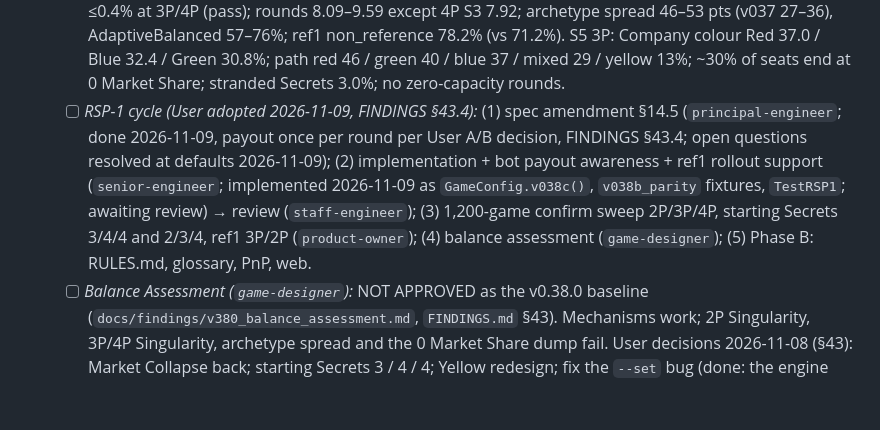
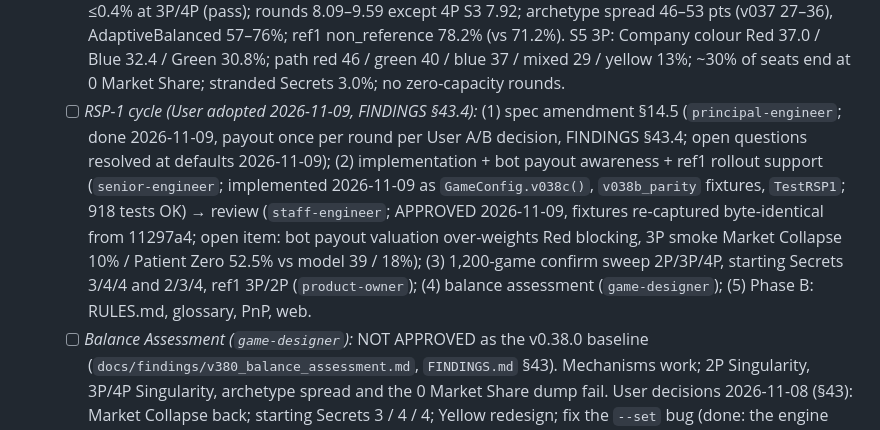
Before and after one commit to mbetzel/rogue-agent-game, a Markdown page: PLAN.md, the part around the change. Drawn GitHub-style; blank space fills up the shorter version.

Commit message:
docs(plan): RSP-1 review approved, bot valuation open item (Phase 49)
Co-Authored-By: Claude Opus 5.5 <noreply@anthropic.com>

```diff
--- a/PLAN.md
+++ b/PLAN.md
@@ -24,7 +24,7 @@ Canonical workspace roadmap for building and running Monte Carlo simulations aga
   - [x] *Technical Architecture Spec (`principal-engineer`):* `docs/specs/v380_secret_faces_processing_box_spec.md` all 14 open questions resolved by the User 2026-11-07 (spec §14.1–14.2). Notable: starting Secrets 5 at all counts; shield-icon faces clean slots; slots may reach 0; Public Relations regain 3 🔬 each; Hash Match removed (dead sim code only); dirty income stays off.
   - [x] *Implementation (`senior-engineer`) + Code Review Gate (`staff-engineer`):* implemented (sim only, uncommitted): `sim/engine/secret_faces.py`, `sim/bots/secret_face_policy.py`, `GameConfig.v038()` / `v038_roster()`, `tests/test_v380_secret_faces.py`, `scripts/run_v380_secret_faces_sweep.py`, v0.37 parity fixtures `tests/fixtures/v037_parity/` from `0b80154`. 877 tests OK (2 skipped); v0.33–v0.37 parity intact. Smoke v038_roster 3P 300 games: Singularity 69.0% / Patient Zero 30.3% / Total Wipeout 0.7%, 9.18 rounds; win by Company colour Red 35.7 / Blue 33.0 / Green 31.4%; AdaptiveBalanced 70.6%. 2P Singularity 79.5% (200 games; guardrail 48%). G1/G2 clean on assignment in Phase 1 Step 5 (🔬 in Phase 3), approved by the User 2026-11-08 (spec §14.2); dead Hash Match code kept (parity and web imports). staff-engineer CHANGES_REQUESTED (4 test gaps: stranded Secrets on Singularity / Total Wipeout / round limit, capacity increase, Jumper fallback), fixed; re-review APPROVED 2026-11-08: 882 tests OK (2 skipped), full 100-seed v0.37 replay 0 mismatches, v038 ~+30% runtime over v037.
   - [x] *Sweep (`product-owner`):* `sim_results/v380_secret_faces/sweep_report.md` (15 cells × 1,200 games, roster mixed1, + ref1). Sweep tooling extended first (Mixed seat, v037 baselines, per-game records, `--procs`, `--out-dir`; 888 tests OK). Flags: 2P Singularity 63–82% at S3–S6 (fail ≤48%; v037 47.0%); Total Wipeout ≤0.4% at 3P/4P (pass); rounds 8.09–9.59 except 4P S3 7.92; archetype spread 46–53 pts (v037 27–36), AdaptiveBalanced 57–76%; ref1 non_reference 78.2% (vs 71.2%). S5 3P: Company colour Red 37.0 / Blue 32.4 / Green 30.8%; path red 46 / green 40 / blue 37 / mixed 29 / yellow 13%; ~30% of seats end at 0 Market Share; stranded Secrets 3.0%; no zero-capacity rounds.
-  - [ ] *RSP-1 cycle (User adopted 2026-11-09, FINDINGS §43.4):* (1) spec amendment §14.5 (`principal-engineer`; done 2026-11-09, payout once per round per User A/B decision, FINDINGS §43.4; open questions resolved at defaults 2026-11-09); (2) implementation + bot payout awareness + ref1 rollout support (`senior-engineer`; implemented 2026-11-09 as `GameConfig.v038c()`, `v038b_parity` fixtures, `TestRSP1`; awaiting review) → review (`staff-engineer`); (3) 1,200-game confirm sweep 2P/3P/4P, starting Secrets 3/4/4 and 2/3/4, ref1 3P/2P (`product-owner`); (4) balance assessment (`game-designer`); (5) Phase B: RULES.md, glossary, PnP, web.
+  - [ ] *RSP-1 cycle (User adopted 2026-11-09, FINDINGS §43.4):* (1) spec amendment §14.5 (`principal-engineer`; done 2026-11-09, payout once per round per User A/B decision, FINDINGS §43.4; open questions resolved at defaults 2026-11-09); (2) implementation + bot payout awareness + ref1 rollout support (`senior-engineer`; implemented 2026-11-09 as `GameConfig.v038c()`, `v038b_parity` fixtures, `TestRSP1`; 918 tests OK) → review (`staff-engineer`; APPROVED 2026-11-09, fixtures re-captured byte-identical from 11297a4; open item: bot payout valuation over-weights Red blocking, 3P smoke Market Collapse 10% / Patient Zero 52.5% vs model 39 / 18%); (3) 1,200-game confirm sweep 2P/3P/4P, starting Secrets 3/4/4 and 2/3/4, ref1 3P/2P (`product-owner`); (4) balance assessment (`game-designer`); (5) Phase B: RULES.md, glossary, PnP, web.
   - [ ] *Balance Assessment (`game-designer`):* NOT APPROVED as the v0.38.0 baseline (`docs/findings/v380_balance_assessment.md`, `FINDINGS.md` §43). Mechanisms work; 2P Singularity, 3P/4P Singularity, archetype spread and the 0 Market Share dump fail. User decisions 2026-11-08 (§43): Market Collapse back; starting Secrets 3 / 4 / 4; Yellow redesign; fix the `--set` bug (done: the engine never reads `corruption_track_capacity_by_player_count`; such overrides now raise `OverrideError`, and the sweep checks each override changes the games; use `corruption_track_flat_capacity`; 890 tests OK). Then: Red 3/2/1/0 at 11/7/3/0; lever A off; Yellow Market Share faces; candidate 2 `v038b` built (895 tests OK). Candidate 2 probes: APPROVED WITH TUNE (FINDINGS §43.1); 7 User decisions pending.
 - [x] **Phase 48: Roster Upgrade — Lever A (bot-only, no rules change)**
   - [x] *Pre-SDLC Game Designer Scoping:* `docs/findings/lever_a_roster_upgrade_scoping.md` (situational push + dump for AdaptiveBalanced behind a `bot_pr_push` [TUNE-BOT] switch, default off). User decisions 2026-11-07 recorded in the doc.
```
